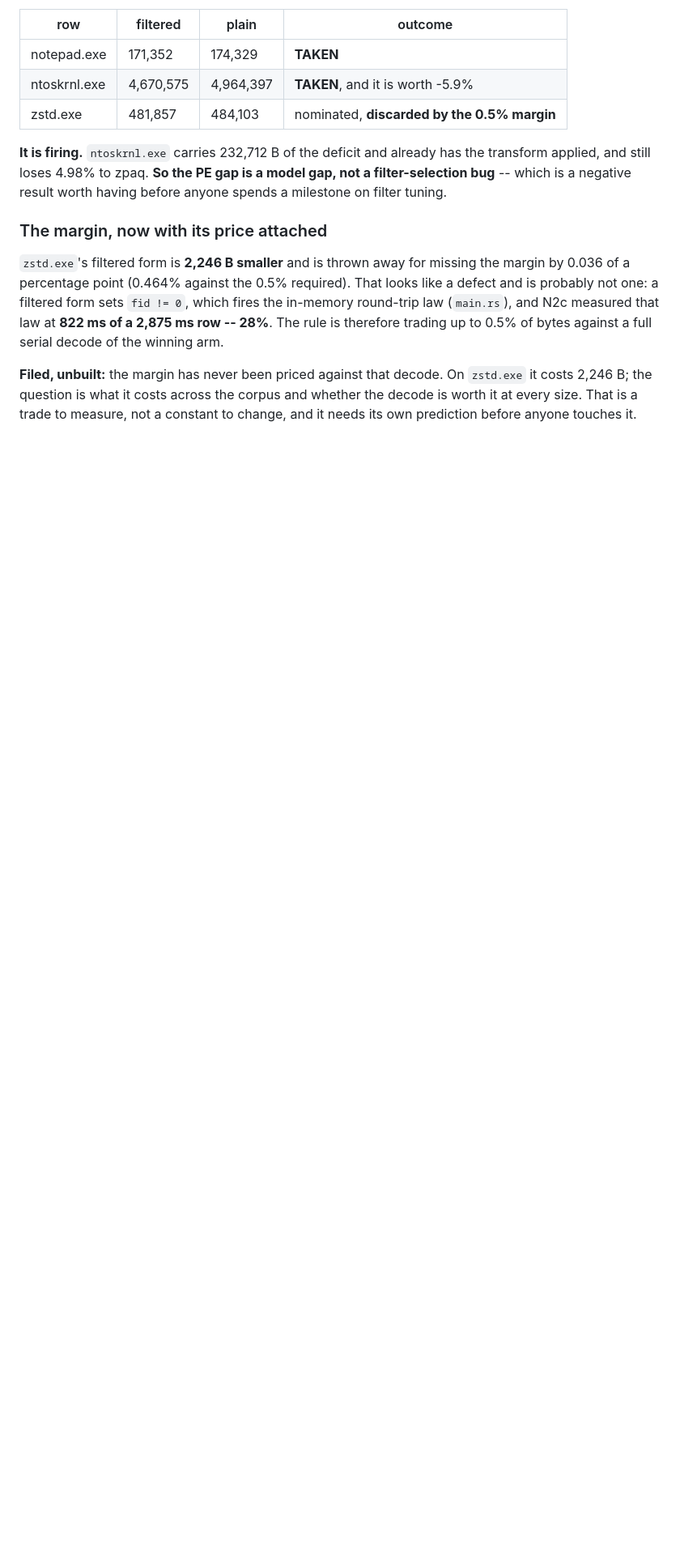
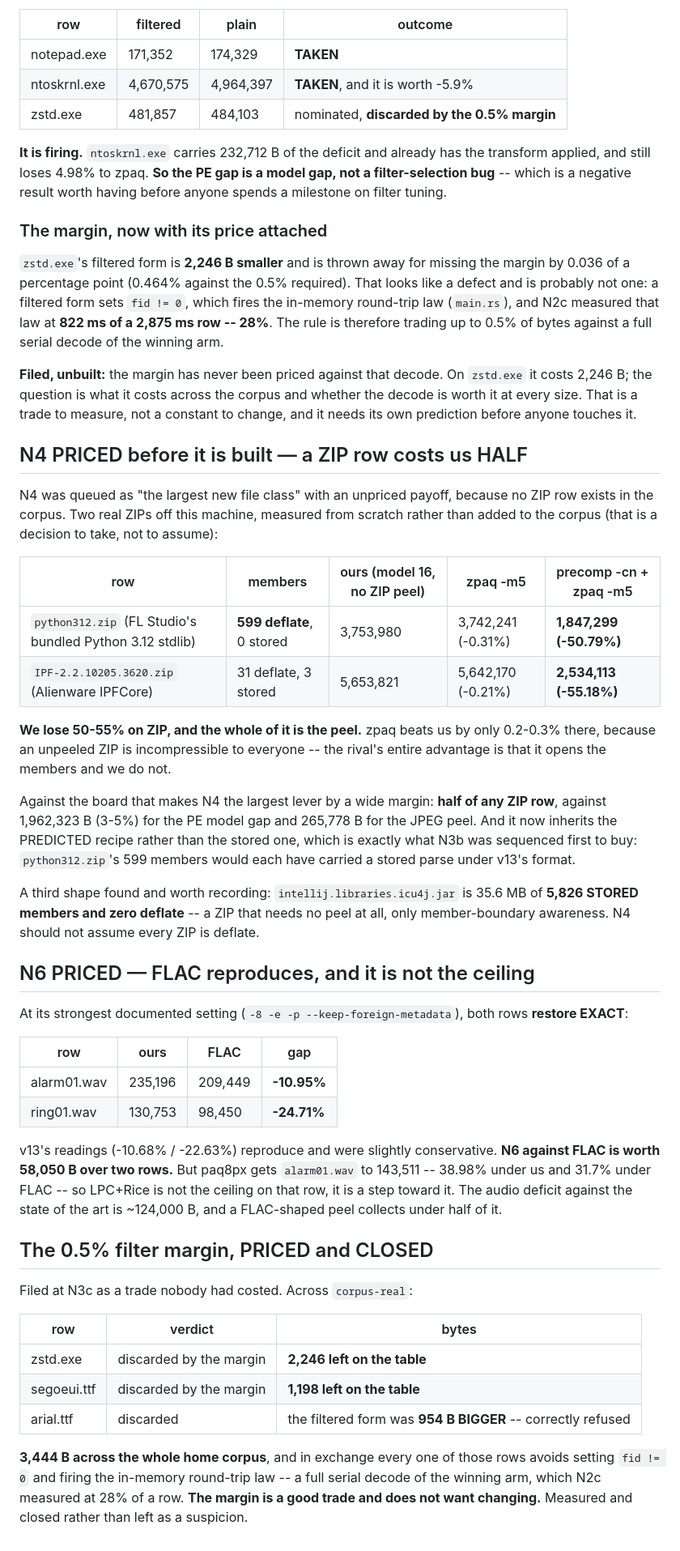
Before and after one commit to sireggserroneous/Chromaculator, a Markdown page: codegg-v14/PREDICTIONS.md, the part around the change. Shown at 81% size. Drawn GitHub-style; blank space fills up the shorter version.

Commit message:
codegg v14: N4 priced at HALF a ZIP row, N6 priced at 58 KB, the 0.5% margin measured and closed
Three open questions answered by measurement while the owed rows ledger.

N4, which was queued with an unpriced payoff because no ZIP row exists in the
corpus. Two real ZIPs off this machine, measured from scratch rather than added
to the corpus:

  python312.zip  599 deflate members  ours 3,753,980  precomp+zpaq 1,847,299  -50.79%
  IPF-...zip      31 deflate members  ours 5,653,821  precomp+zpaq 2,534,113  -55.18%

We lose HALF on ZIP, and all of it is the peel: zpaq alone beats us by 0.2-0.3%
there, because an unpeeled ZIP is incompressible to everyone. That makes N4 the
largest lever on the board -- half of any ZIP row against 1,962,323 B for the PE
model gap -- and it now inherits the PREDICTED recipe, which is exactly what
sequencing N3b first was meant to buy: those 599 members would each have carried
a stored parse under v13's format.

A third shape recorded: intellij.libraries.icu4j.jar is 35.6 MB of 5,826 STORED
members and zero deflate. N4 must not assume every ZIP is deflate.

N6: FLAC at its strongest documented setting (-8 -e -p --keep-foreign-metadata)
restores EXACT on both rows and reproduces v13's readings slightly conservative
-- alarm01.wav -10.95%, ring01.wav -24.71%, 58,050 B over two rows. But paq8px
takes alarm01.wav to 143,511, which is 31.7% under FLAC, so LPC+Rice is a step
toward the ceiling rather than the ceiling.

The 0.5% filter margin, filed at N3c as an uncosted trade: it leaves 3,444 B on
the table across corpus-real (zstd.exe 2,246, segoeui.ttf 1,198) and on
arial.ttf it correctly refuses a filtered form that was 954 B BIGGER. In
exchange those rows never set fid != 0 and never fire the in-memory round-trip
law, which N2c measured at 28% of a row. A good trade. Closed.

Co-Authored-By: Claude Opus 5 <noreply@anthropic.com>

```diff
--- a/codegg-v14/PREDICTIONS.md
+++ b/codegg-v14/PREDICTIONS.md
@@ -1112,3 +1112,62 @@ trading up to 0.5% of bytes against a full serial decode of the winning arm.
 `zstd.exe` it costs 2,246 B; the question is what it costs across the corpus and
 whether the decode is worth it at every size. That is a trade to measure, not a
 constant to change, and it needs its own prediction before anyone touches it.
+
+## N4 PRICED before it is built — a ZIP row costs us HALF
+
+N4 was queued as "the largest new file class" with an unpriced payoff, because
+no ZIP row exists in the corpus. Two real ZIPs off this machine, measured from
+scratch rather than added to the corpus (that is a decision to take, not to
+assume):
+
+| row | members | ours (model 16, no ZIP peel) | zpaq -m5 | precomp -cn + zpaq -m5 |
+|---|---|---|---|---|
+| `python312.zip` (FL Studio's bundled Python 3.12 stdlib) | **599 deflate**, 0 stored | 3,753,980 | 3,742,241 (-0.31%) | **1,847,299 (-50.79%)** |
+| `IPF-2.2.10205.3620.zip` (Alienware IPFCore) | 31 deflate, 3 stored | 5,653,821 | 5,642,170 (-0.21%) | **2,534,113 (-55.18%)** |
+
+**We lose 50-55% on ZIP, and the whole of it is the peel.** zpaq beats us by only
+0.2-0.3% there, because an unpeeled ZIP is incompressible to everyone -- the
+rival's entire advantage is that it opens the members and we do not.
+
+Against the board that makes N4 the largest lever by a wide margin: **half of any
+ZIP row**, against 1,962,323 B (3-5%) for the PE model gap and 265,778 B for the
+JPEG peel. And it now inherits the PREDICTED recipe rather than the stored one,
+which is exactly what N3b was sequenced first to buy: `python312.zip`'s 599
+members would each have carried a stored parse under v13's format.
+
+A third shape found and worth recording: `intellij.libraries.icu4j.jar` is 35.6
+MB of **5,826 STORED members and zero deflate** -- a ZIP that needs no peel at
+all, only member-boundary awareness. N4 should not assume every ZIP is deflate.
+
+## N6 PRICED — FLAC reproduces, and it is not the ceiling
+
+At its strongest documented setting (`-8 -e -p --keep-foreign-metadata`), both
+rows **restore EXACT**:
+
+| row | ours | FLAC | gap |
+|---|---|---|---|
+| alarm01.wav | 235,196 | 209,449 | **-10.95%** |
+| ring01.wav | 130,753 | 98,450 | **-24.71%** |
+
+v13's readings (-10.68% / -22.63%) reproduce and were slightly conservative.
+**N6 against FLAC is worth 58,050 B over two rows.** But paq8px gets
+`alarm01.wav` to 143,511 -- 38.98% under us and 31.7% under FLAC -- so LPC+Rice
+is not the ceiling on that row, it is a step toward it. The audio deficit
+against the state of the art is ~124,000 B, and a FLAC-shaped peel collects
+under half of it.
+
+## The 0.5% filter margin, PRICED and CLOSED
+
+Filed at N3c as a trade nobody had costed. Across `corpus-real`:
+
+| row | verdict | bytes |
+|---|---|---|
+| zstd.exe | discarded by the margin | **2,246 left on the table** |
+| segoeui.ttf | discarded by the margin | **1,198 left on the table** |
+| arial.ttf | discarded | the filtered form was **954 B BIGGER** -- correctly refused |
+
+**3,444 B across the whole home corpus**, and in exchange every one of those rows
+avoids setting `fid != 0` and firing the in-memory round-trip law -- a full
+serial decode of the winning arm, which N2c measured at 28% of a row. **The
+margin is a good trade and does not want changing.** Measured and closed rather
+than left as a suspicion.
```
